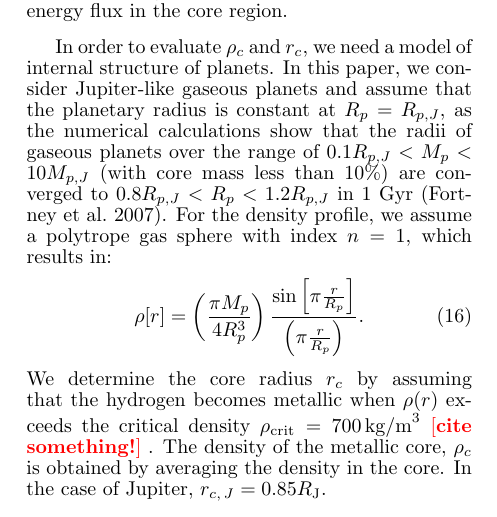
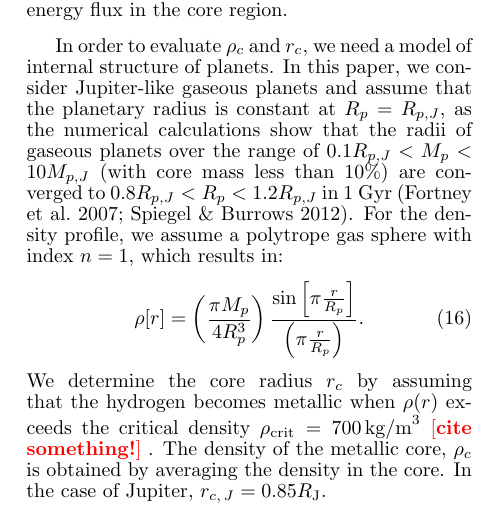
Before and after one commit to gitter-badger/radioRGHJ, a LaTeX document (ms.tex): part of one column of page 3 of 11, cut so that both start at the same text. Compiled offline with pdfLaTeX.

Commit message:
Added spiegel+burrows2012

```diff
--- a/ms.tex
+++ b/ms.tex
@@ -350,7 +350,7 @@ B^2 \propto \rho_c r_c^{4/3} q_c^{2/3}, \label{eq:Bscaling} % \omega ^{\alpha }
 where $\rho _c$ and $r_c$ are the density and the radius of the dynamo region, and $q_c$ is the internal convected energy flux in the core region.
 
 In order to evaluate $\rho _c $ and $r_c$, we need a model of internal structure of planets.
-In this paper, we consider Jupiter-like gaseous planets and assume that the planetary radius is constant at $R_p = R_{p,J}$, as the numerical calculations show that the radii of gaseous planets over the range of $0.1 R_{p, J} < M_p < 10M_{p, J}$ (with core mass less than 10\%) are converged to $0.8 R_{p, J} < R_p < 1.2R_{p, J}$ in 1 Gyr \citep{fortney2007}.
+In this paper, we consider Jupiter-like gaseous planets and assume that the planetary radius is constant at $R_p = R_{p,J}$, as the numerical calculations show that the radii of gaseous planets over the range of $0.1 R_{p, J} < M_p < 10M_{p, J}$ (with core mass less than 10\%) are converged to $0.8 R_{p, J} < R_p < 1.2R_{p, J}$ in 1 Gyr \citep{fortney2007, spiegel+burrows2012}.
 For the density profile, we assume a polytrope gas sphere with index $n=1$, which results in:
 %%%%%%%%%%
 \begin{equation}
```
